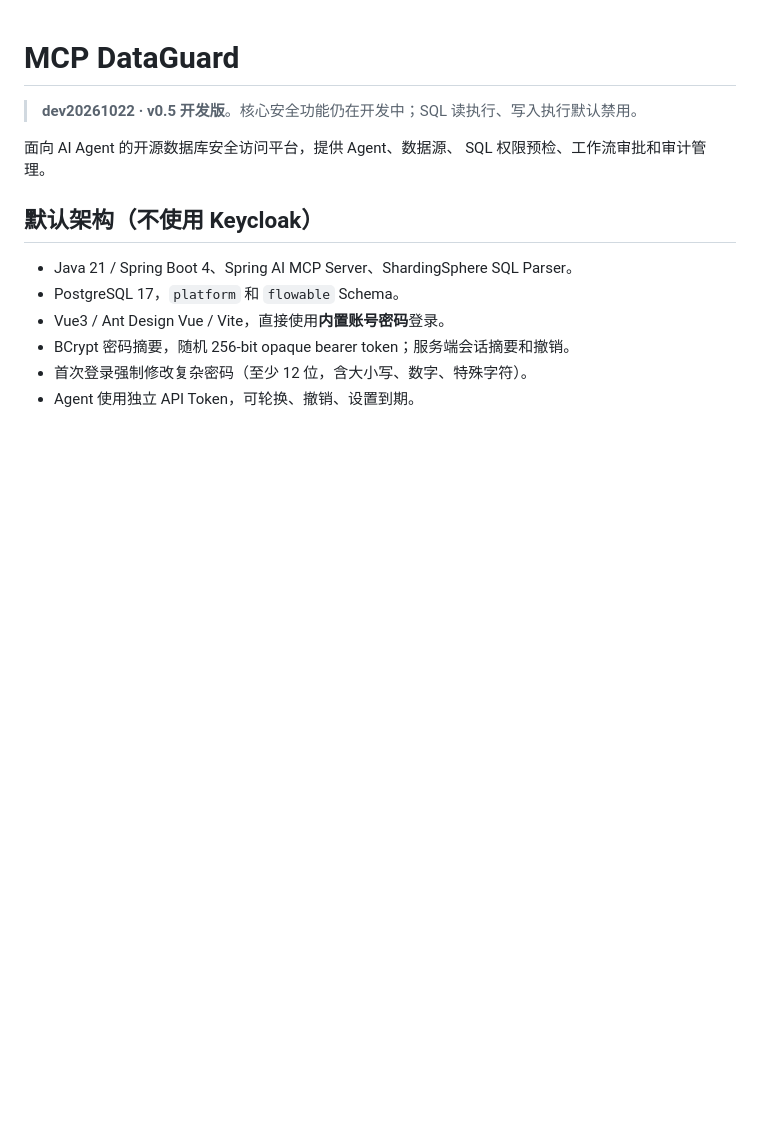
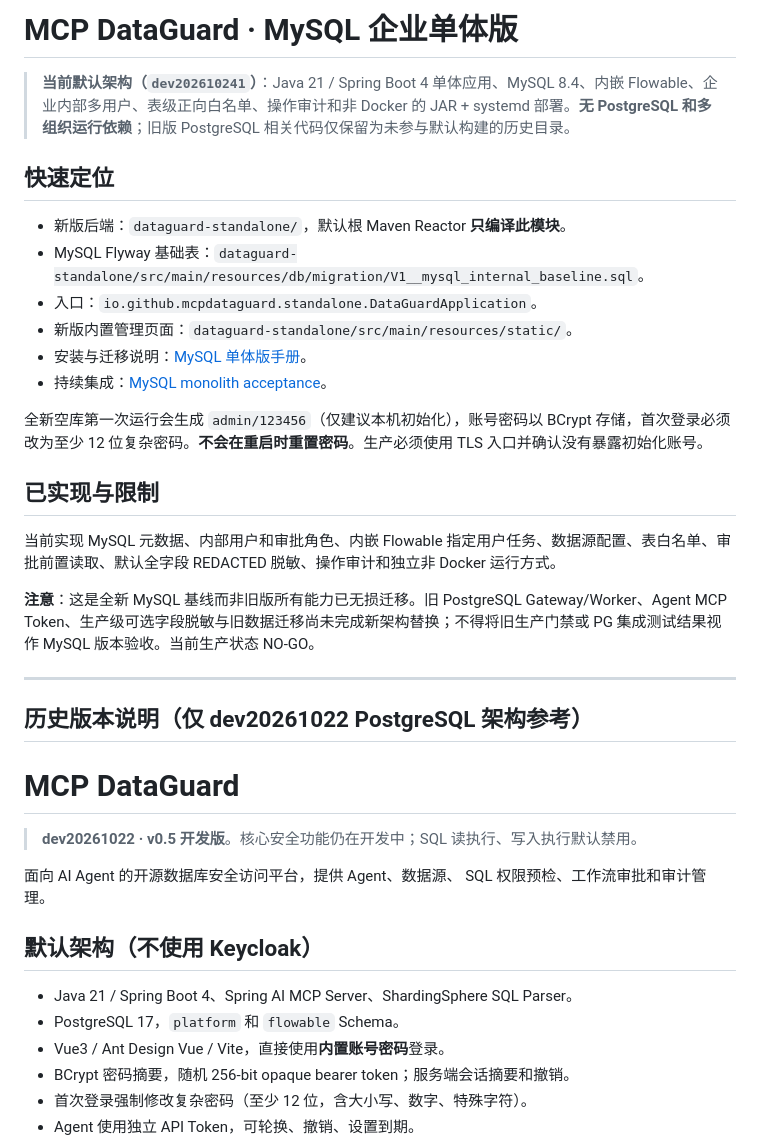
Before and after one commit to NJgaoyang/MCP-DataGuard, a Markdown page: README.md, the part around the change. GitHub-like rendering; blank space fills up the shorter version.

Commit message:
docs(mysql): make single-process MySQL architecture the primary README and clearly mark PG legacy

```diff
--- a/README.md
+++ b/README.md
@@ -1,3 +1,28 @@
+# MCP DataGuard · MySQL 企业单体版
+
+> **当前默认架构（`dev202610241`）**：Java 21 / Spring Boot 4 单体应用、MySQL 8.4、内嵌 Flowable、企业内部多用户、表级正向白名单、操作审计和非 Docker 的 JAR + systemd 部署。**无 PostgreSQL 和多组织运行依赖**；旧版 PostgreSQL 相关代码仅保留为未参与默认构建的历史目录。
+
+## 快速定位
+
+- 新版后端：`dataguard-standalone/`，默认根 Maven Reactor **只编译此模块**。
+- MySQL Flyway 基础表：`dataguard-standalone/src/main/resources/db/migration/V1__mysql_internal_baseline.sql`。
+- 入口：`io.github.mcpdataguard.standalone.DataGuardApplication`。
+- 新版内置管理页面：`dataguard-standalone/src/main/resources/static/`。
+- 安装与迁移说明：[MySQL 单体版手册](docs/STANDALONE_MYSQL.md)。
+- 持续集成：[MySQL monolith acceptance](.github/workflows/standalone-mysql.yml)。
+
+全新空库第一次运行会生成 `admin/123456`（仅建议本机初始化），账号密码以 BCrypt 存储，首次登录必须改为至少 12 位复杂密码。**不会在重启时重置密码**。生产必须使用 TLS 入口并确认没有暴露初始化账号。
+
+## 已实现与限制
+
+当前实现 MySQL 元数据、内部用户和审批角色、内嵌 Flowable 指定用户任务、数据源配置、表白名单、审批前置读取、默认全字段 REDACTED 脱敏、操作审计和独立非 Docker 运行方式。
+
+**注意**：这是全新 MySQL 基线而非旧版所有能力已无损迁移。旧 PostgreSQL Gateway/Worker、Agent MCP Token、生产级可选字段脱敏与旧数据迁移尚未完成新架构替换；不得将旧生产门禁或 PG 集成测试结果视作 MySQL 版本验收。当前生产状态 NO-GO。
+
+---
+
+## 历史版本说明（仅 dev20261022 PostgreSQL 架构参考）
+
 # MCP DataGuard
 
 > **dev20261022 · v0.5 开发版**。核心安全功能仍在开发中；SQL 读执行、写入执行默认禁用。
```
